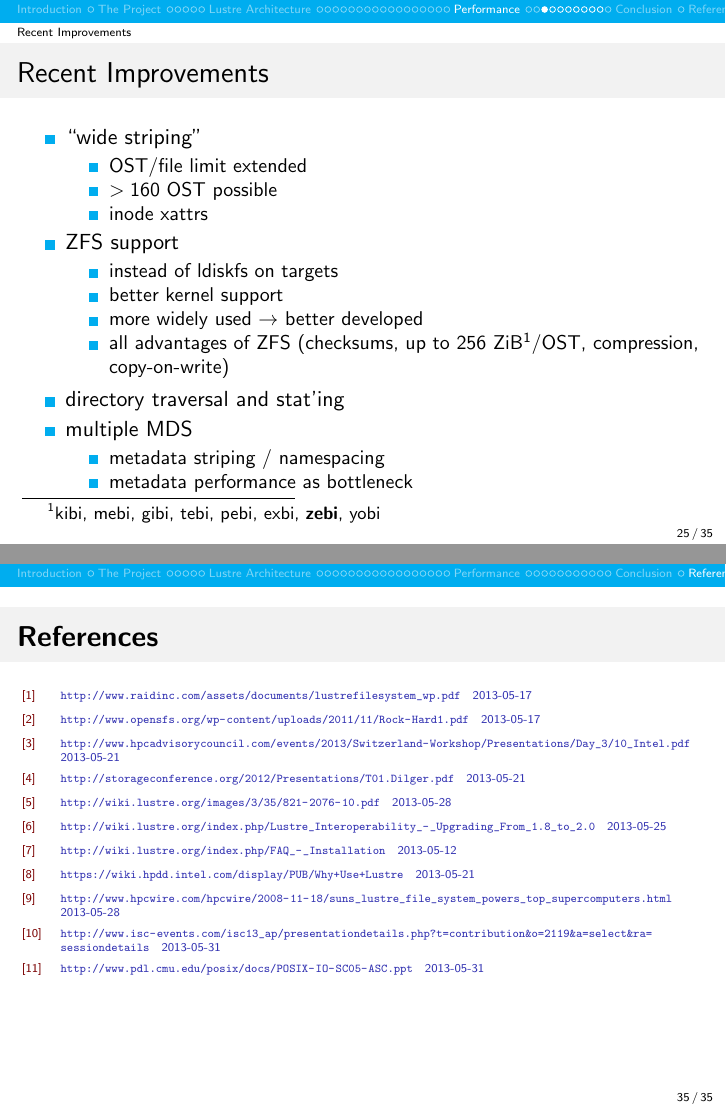
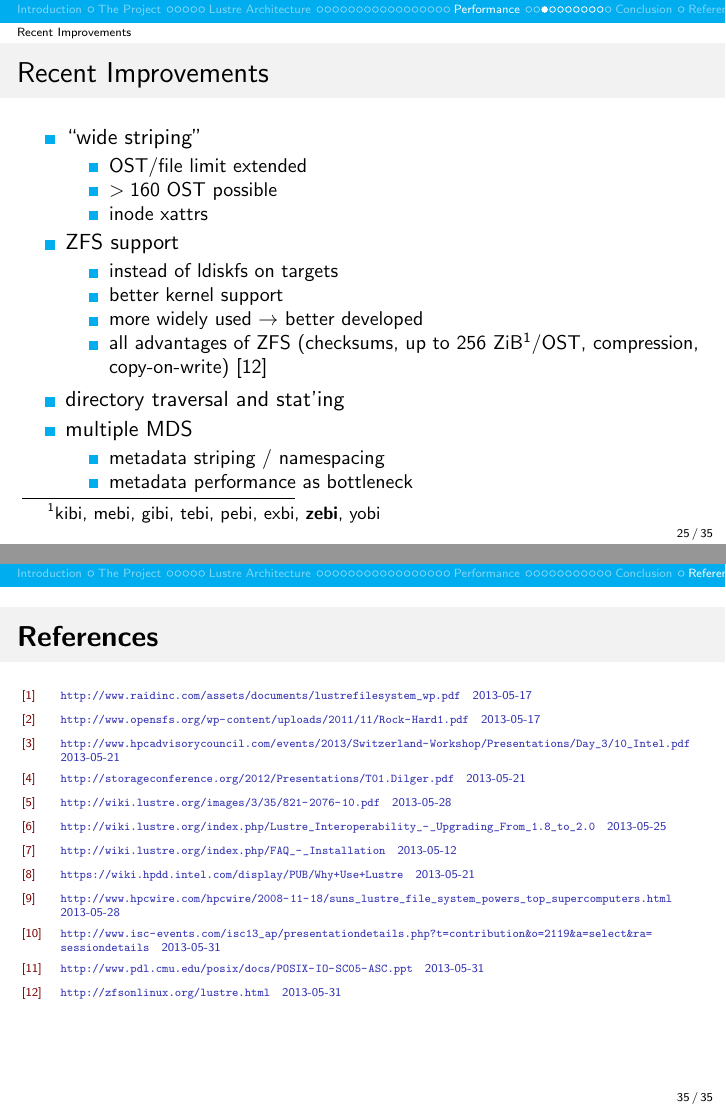
Before and after one commit to opatut/uni, LaTeX slides (prosem/eaw-13-bienkowski-lustre-presentation.tex, which reads prosem/src/performance.tex, prosem/src/references.tex): pages 44 and 56 of 56, joined at a grey line. Compiled offline with pdfLaTeX.

Commit message:
ZFS reference

```diff
--- a/prosem/src/performance.tex
+++ b/prosem/src/performance.tex
@@ -48,7 +48,7 @@
                 \item instead of ldiskfs on targets
                 \item better kernel support
                 \item more widely used $\rightarrow$ better developed
-                \item all advantages of ZFS (checksums, up to 256 ZiB\footnote{kibi, mebi, gibi, tebi, pebi, exbi, \textbf{zebi}, yobi}/OST, compression, copy-on-write)
+                \item all advantages of ZFS (checksums, up to 256 ZiB\footnote{kibi, mebi, gibi, tebi, pebi, exbi, \textbf{zebi}, yobi}/OST, compression, copy-on-write) \cite{zfs}
             \end{itemize}
         \item directory traversal and stat'ing
         \item multiple MDS
--- a/prosem/src/references.tex
+++ b/prosem/src/references.tex
@@ -41,5 +41,8 @@
         \bibitem{posix-ext}
             \url{http://www.pdl.cmu.edu/posix/docs/POSIX-IO-SC05-ASC.ppt} \; 2013-05-31
 
+        \bibitem{zfs}
+            \url{http://zfsonlinux.org/lustre.html} \; 2013-05-31
+
     \end{thebibliography}
 \end{frame}
```
Also changed, not shown: prosem/eaw-13-bienkowski-lustre-presentation.pdf.
